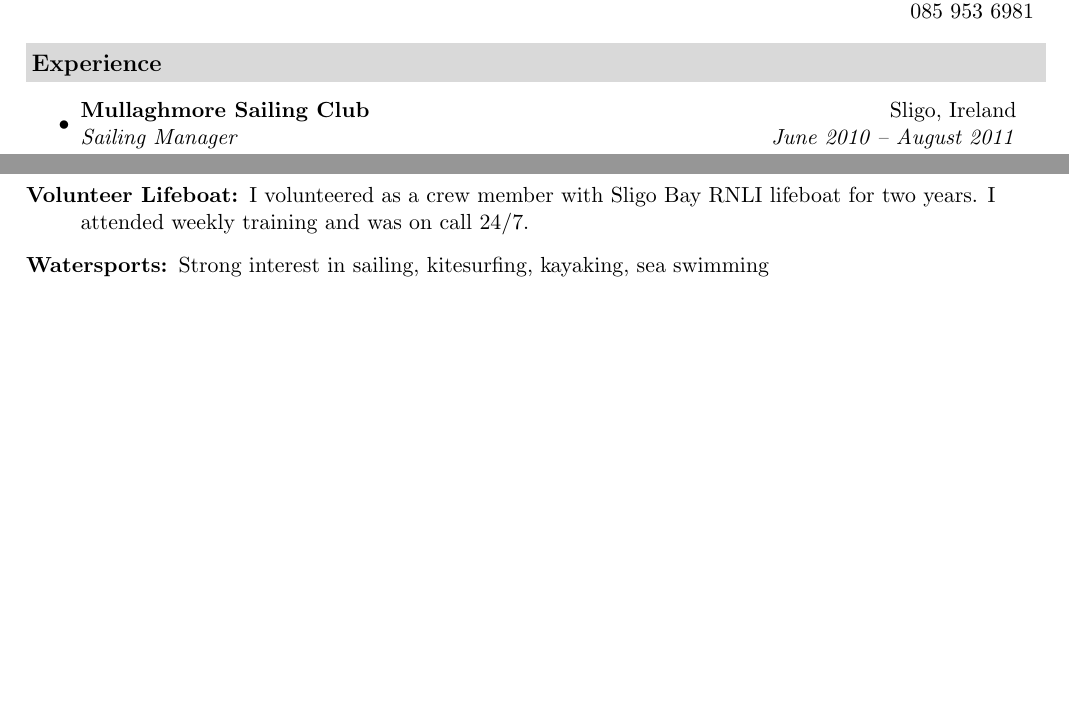
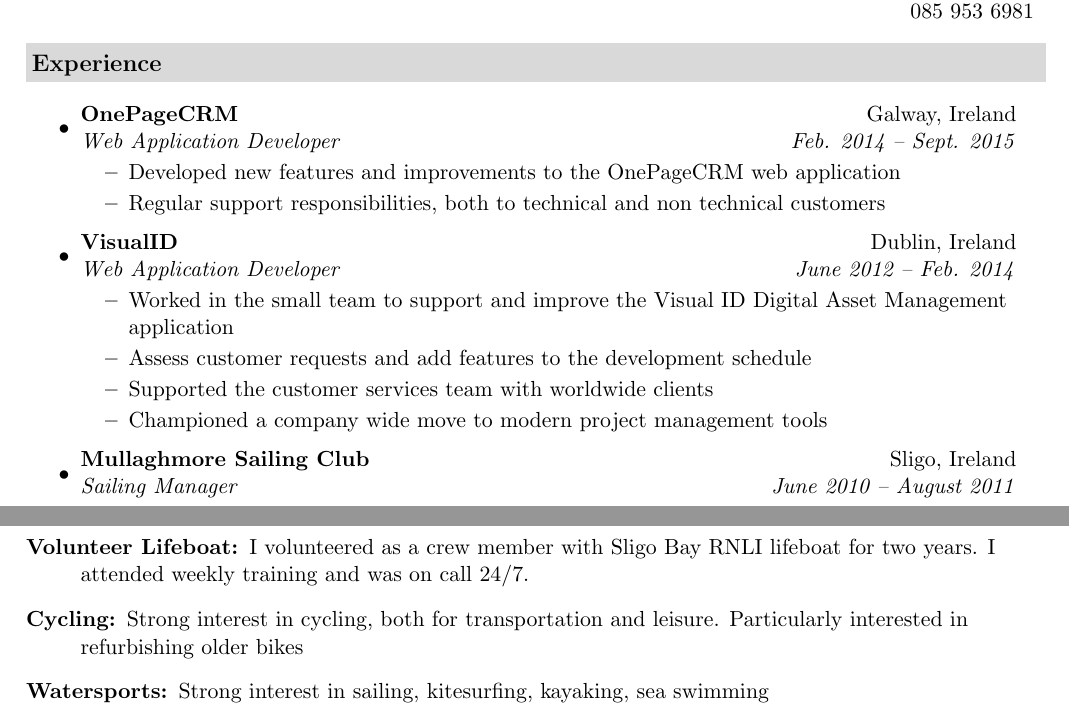
Before and after one commit to peteretep/cv, a LaTeX CV (peter_armstrong_resume.tex): two parts of the page before the commit and two parts of page 1 of 2 after it, joined at a grey line, cut so that both start at the same text, the shorter picture padded with empty space. The pictures show the PDF file peter_armstrong_resume.pdf that the author committed with the source.

Commit message:
bikeshed

```diff
--- a/peter_armstrong_resume.tex
+++ b/peter_armstrong_resume.tex
@@ -73,6 +73,27 @@
 \resheading{Experience}
 	\begin{itemize}
     \item
+      \ressubheading{\href{http://www.onepagecrm.com}{OnePageCRM}}{Galway, Ireland}
+        {Web Application Developer}{Feb. 2014 -- Sept. 2015}
+        {
+        \begin{itemize}
+          \resitem{Developed new features and improvements to the OnePageCRM web application }
+          \resitem{Regular support responsibilities, both to technical and non technical customers}
+        \end{itemize}
+        }
+
+      \item
+      \ressubheading{\href{http://visualid.com}{VisualID}}{Dublin, Ireland}{Web Application Developer}{June 2012 -- Feb. 2014}
+        {
+        \begin{itemize}
+          \resitem{Worked in the small team to support and improve the Visual ID Digital Asset Management application}
+          \resitem{Assess customer requests and add features to the development schedule}
+          \resitem{Supported the customer services team with worldwide clients}
+          \resitem{Championed a company wide move to modern project management tools}
+        \end{itemize}
+        }
+    % \item
+    \item
         \ressubheading{Mullaghmore Sailing Club}{Sligo, Ireland}{Sailing Manager}{June 2010 -- August 2011}
         {
         \begin{itemize}
@@ -118,7 +139,8 @@
 \resheading{Interests and Volunteering}
 	\begin{description}
 		\item[Volunteer Lifeboat:] I volunteered as a crew member with Sligo Bay RNLI lifeboat for two years. I attended weekly training and was on call 24/7.
-		\item[Watersports:] Strong interest in sailing, kitesurfing, kayaking, sea swimming
+    \item[Cycling:] Strong interest in cycling, both for transportation and leisure. Particularly interested in refurbishing older bikes
+    \item[Watersports:] Strong interest in sailing, kitesurfing, kayaking, sea swimming
 		\item[Boat building:] Wooden boat building - I built a racing dinghy and competed in a world championships
 		\item[Programming Mentoring:] I volunteered as a coach with Rails Girls Galway, teaching a group of novice programmers the basics of web development
 		\item[Sea Scouts:] Leader with 3rd Sligo Sea Scouts and managed a boat building project with them
```
Also changed, not shown: peter_armstrong_resume.pdf, peter_armstrong_resume.tex (7 more changed lines), 2 other files.
